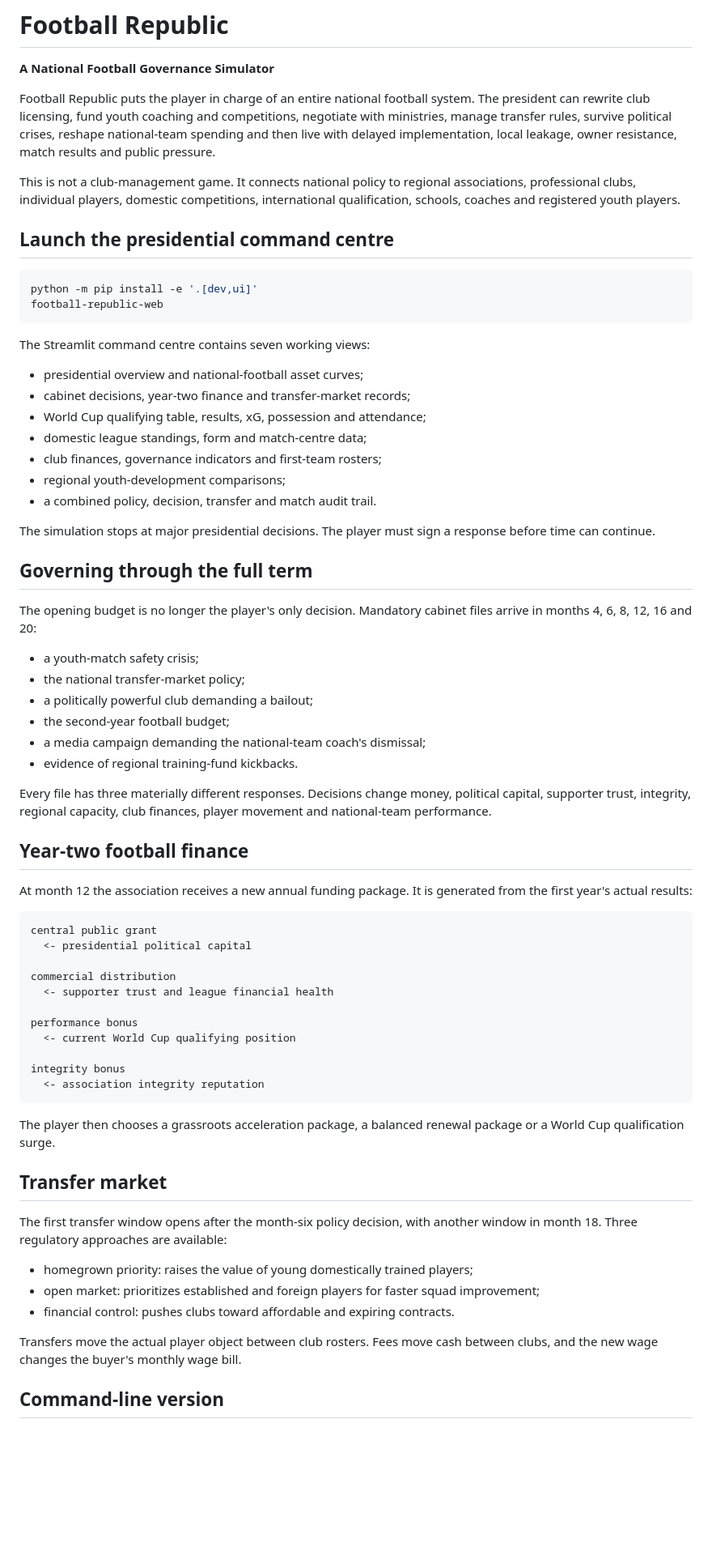
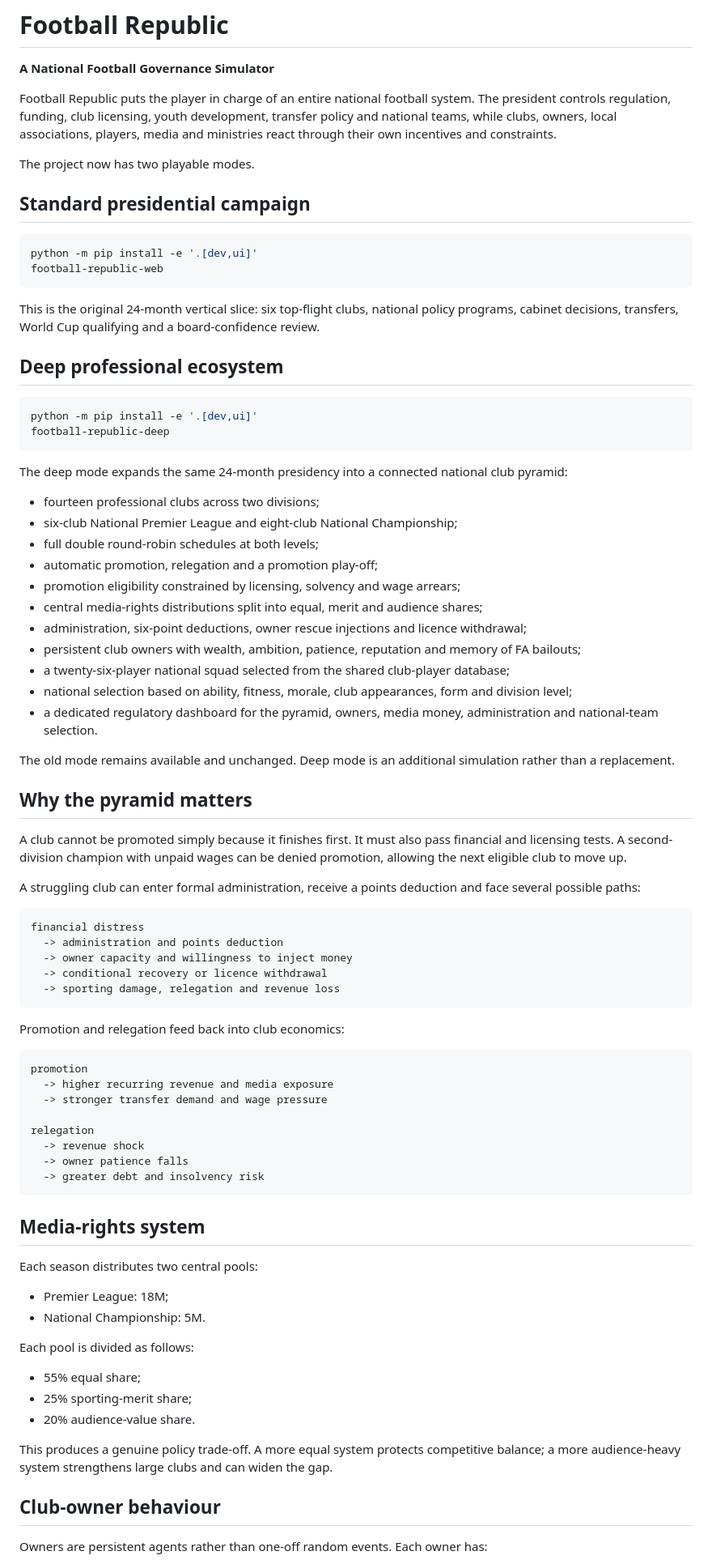
Before and after one commit to shengtenghou4-star/3, a Markdown page: README.md, the part around one of its changes. Shown at 81% size. GitHub-like rendering; blank space fills up the shorter version.

Commit message:
docs: explain the deep two-tier simulation

````diff
--- a/README.md
+++ b/README.md
@@ -2,70 +2,85 @@
 
 **A National Football Governance Simulator**
 
-Football Republic puts the player in charge of an entire national football system. The president can rewrite club licensing, fund youth coaching and competitions, negotiate with ministries, manage transfer rules, survive political crises, reshape national-team spending and then live with delayed implementation, local leakage, owner resistance, match results and public pressure.
+Football Republic puts the player in charge of an entire national football system. The president controls regulation, funding, club licensing, youth development, transfer policy and national teams, while clubs, owners, local associations, players, media and ministries react through their own incentives and constraints.
 
-This is not a club-management game. It connects national policy to regional associations, professional clubs, individual players, domestic competitions, international qualification, schools, coaches and registered youth players.
+The project now has two playable modes.
 
-## Launch the presidential command centre
+## Standard presidential campaign
 
 ```bash
 python -m pip install -e '.[dev,ui]'
 football-republic-web
 ```
 
-The Streamlit command centre contains seven working views:
+This is the original 24-month vertical slice: six top-flight clubs, national policy programs, cabinet decisions, transfers, World Cup qualifying and a board-confidence review.
 
-- presidential overview and national-football asset curves;
-- cabinet decisions, year-two finance and transfer-market records;
-- World Cup qualifying table, results, xG, possession and attendance;
-- domestic league standings, form and match-centre data;
-- club finances, governance indicators and first-team rosters;
-- regional youth-development comparisons;
-- a combined policy, decision, transfer and match audit trail.
+## Deep professional ecosystem
 
-The simulation stops at major presidential decisions. The player must sign a response before time can continue.
+```bash
+python -m pip install -e '.[dev,ui]'
+football-republic-deep
+```
 
-## Governing through the full term
+The deep mode expands the same 24-month presidency into a connected national club pyramid:
 
-The opening budget is no longer the player's only decision. Mandatory cabinet files arrive in months 4, 6, 8, 12, 16 and 20:
+- fourteen professional clubs across two divisions;
+- six-club National Premier League and eight-club National Championship;
+- full double round-robin schedules at both levels;
+- automatic promotion, relegation and a promotion play-off;
+- promotion eligibility constrained by licensing, solvency and wage arrears;
+- central media-rights distributions split into equal, merit and audience shares;
+- administration, six-point deductions, owner rescue injections and licence withdrawal;
+- persistent club owners with wealth, ambition, patience, reputation and memory of FA bailouts;
+- a twenty-six-player national squad selected from the shared club-player database;
+- national selection based on ability, fitness, morale, club appearances, form and division level;
+- a dedicated regulatory dashboard for the pyramid, owners, media money, administration and national-team selection.
 
-- a youth-match safety crisis;
-- the national transfer-market policy;
-- a politically powerful club demanding a bailout;
-- the second-year football budget;
-- a media campaign demanding the national-team coach's dismissal;
-- evidence of regional training-fund kickbacks.
+The old mode remains available and unchanged. Deep mode is an additional simulation rather than a replacement.
 
-Every file has three materially different responses. Decisions change money, political capital, supporter trust, integrity, regional capacity, club finances, player movement and national-team performance.
+## Why the pyramid matters
 
-## Year-two football finance
+A club cannot be promoted simply because it finishes first. It must also pass financial and licensing tests. A second-division champion with unpaid wages can be denied promotion, allowing the next eligible club to move up.
 
-At month 12 the association receives a new annual funding package. It is generated from the first year's actual results:
+A struggling club can enter formal administration, receive a points deduction and face several possible paths:
 
 ```text
-central public grant
-  <- presidential political capital
-
-commercial distribution
-  <- supporter trust and league financial health
-
-performance bonus
-  <- current World Cup qualifying position
-
-integrity bonus
-  <- association integrity reputation
+financial distress
+  -> administration and points deduction
+  -> owner capacity and willingness to inject money
+  -> conditional recovery or licence withdrawal
+  -> sporting damage, relegation and revenue loss
 ```
 
-The player then chooses a grassroots acceleration package, a balanced renewal package or a World Cup qualification surge.
+Promotion and relegation feed back into club economics:
 
-## Transfer market
+```text
+promotion
+  -> higher recurring revenue and media exposure
+  -> stronger transfer demand and wage pressure
 
-The first transfer window opens after the month-six policy decision, with another window in month 18. Three regulatory approaches are available:
+relegation
+  -> revenue shock
+  -> owner patience falls
+  -> greater debt and insolvency risk
+```
 
-- homegrown priority: raises the value of young domestically trained players;
-- open market: prioritizes established and foreign players for faster squad improvement;
-- financial control: pushes clubs toward affordable and expiring contracts.
+## Media-rights system
 
-Transfers move the actual player object between club rosters. Fees move cash between clubs, and the new wage changes the buyer's monthly wage bill.
+Each season distributes two central pools:
 
-## Command-line version
+- Premier League: 18M;
+- National Championship: 5M.
+
+Each pool is divided as follows:
+
+- 55% equal share;
+- 25% sporting-merit share;
+- 20% audience-value share.
+
+This produces a genuine policy trade-off. A more equal system protects competitive balance; a more audience-heavy system strengthens large clubs and can widen the gap.
+
+## Club-owner behaviour
+
+Owners are persistent agents rather than one-off random events. Each owner has:
+
````
Also changed, not shown: other parts of README.md (+47 -27 lines).
